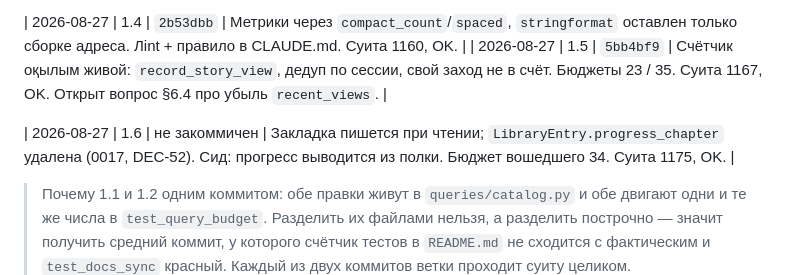
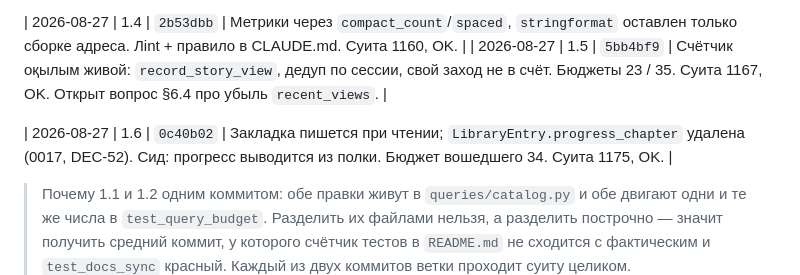
Before and after one commit to dauletra/balaproza, a Markdown page: PLAN-OPTIMIZATION.md, the part around the change. Drawn GitHub-style.

Commit message:
Записать хеш шага 1.6 в журнал плана
Co-Authored-By: Claude Opus 5 <noreply@anthropic.com>

```diff
--- a/PLAN-OPTIMIZATION.md
+++ b/PLAN-OPTIMIZATION.md
@@ -558,7 +558,7 @@ test_seed.py         test_lint.py
 | 2026-08-27 | 1.4 | `2b53dbb` | Метрики через `compact_count`/`spaced`, `stringformat` оставлен только сборке адреса. Лint + правило в CLAUDE.md. Суита 1160, OK. |
 | 2026-08-27 | 1.5 | `5bb4bf9` | Счётчик оқылым живой: `record_story_view`, дедуп по сессии, свой заход не в счёт. Бюджеты 23 / 35. Суита 1167, OK. Открыт вопрос §6.4 про убыль `recent_views`. |
 
-| 2026-08-27 | 1.6 | не закоммичен | Закладка пишется при чтении; `LibraryEntry.progress_chapter` удалена (0017, DEC-52). Сид: прогресс выводится из полки. Бюджет вошедшего 34. Суита 1175, OK. |
+| 2026-08-27 | 1.6 | `0c40b02` | Закладка пишется при чтении; `LibraryEntry.progress_chapter` удалена (0017, DEC-52). Сид: прогресс выводится из полки. Бюджет вошедшего 34. Суита 1175, OK. |
 
 > Почему 1.1 и 1.2 одним коммитом: обе правки живут в `queries/catalog.py`
 > и обе двигают одни и те же числа в `test_query_budget`. Разделить их
```
